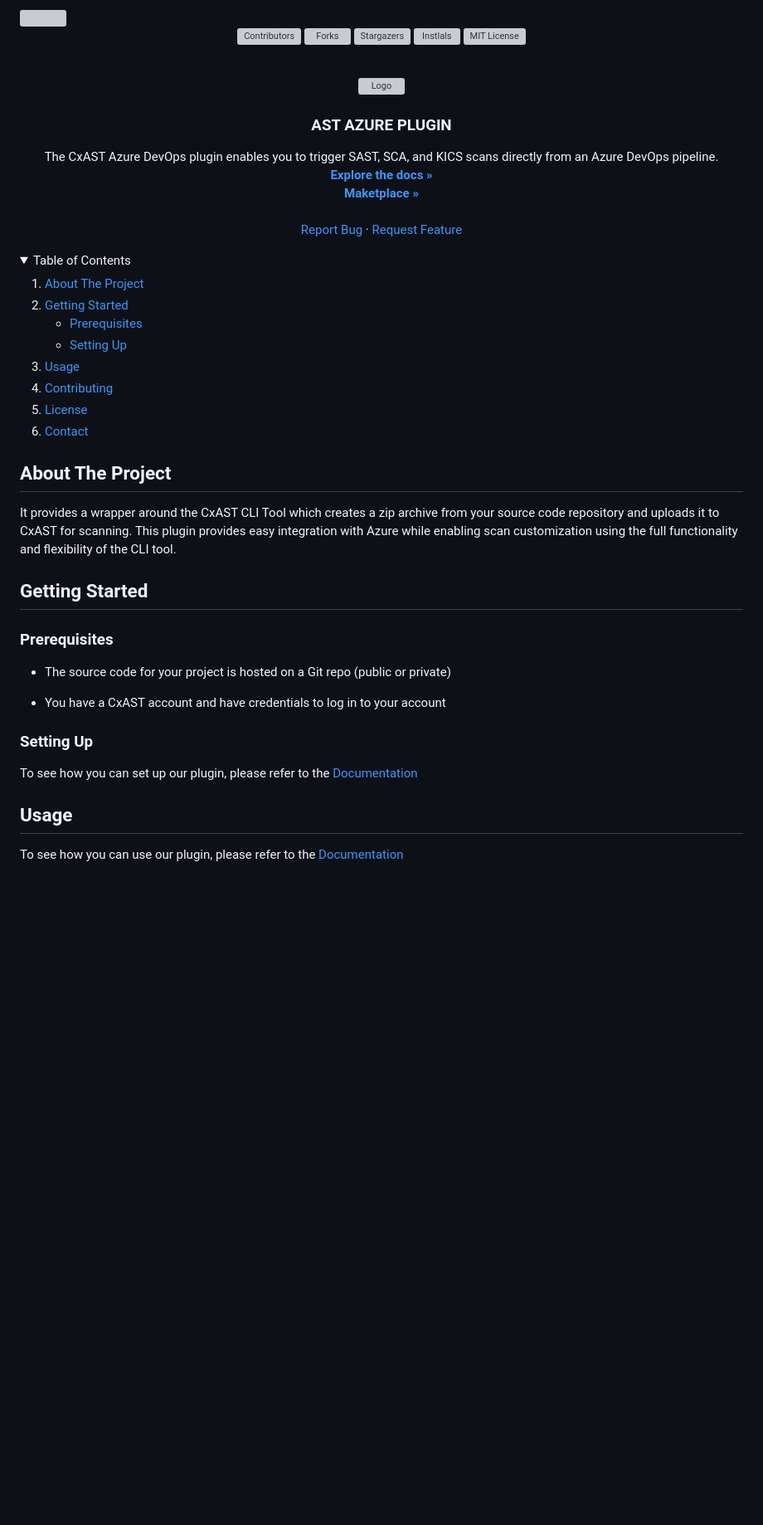
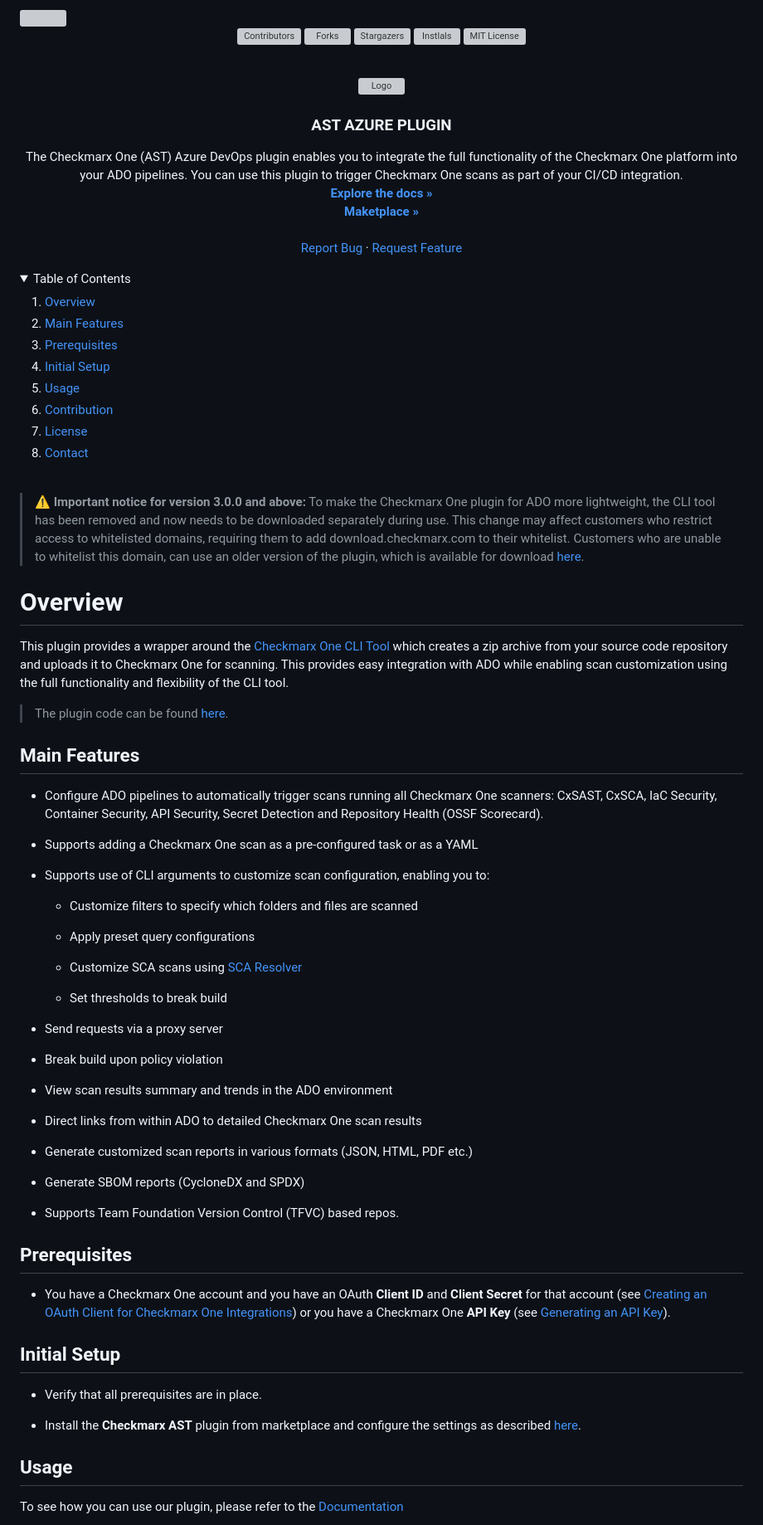
Before and after one commit to Checkmarx/ast-azure-plugin, a Markdown page: README.md, the part around one of its changes. Shown at 83% size. Rendered like a GitHub page; folded sections open; blank space fills up the shorter version; grey boxes are pictures that could not be loaded.

Commit message:
updated logo and content in redme.md file

```diff
--- a/README.md
+++ b/README.md
@@ -19,7 +19,7 @@
 <h3 align="center">AST AZURE PLUGIN</h3>
 
   <p align="center">
-    The CxAST Azure DevOps plugin enables you to trigger SAST, SCA, and KICS scans directly from an Azure DevOps pipeline.
+    The Checkmarx One (AST) Azure DevOps plugin enables you to integrate the full functionality of the Checkmarx One platform into your ADO pipelines. You can use this plugin to trigger Checkmarx One scans as part of your CI/CD integration.
     <br/>
     <a href="https://checkmarx.com/resource/documents/en/34965-68710-quick-start-guide---checkmarx-one-azure-devops-plugin.html"><strong>Explore the docs »</strong></a>
     <br />
@@ -38,41 +38,70 @@
 <details>
   <summary>Table of Contents</summary>
   <ol>
-    <li>
-      <a href="#about-the-project">About The Project</a>
-    </li>
-    <li>
-      <a href="#getting-started">Getting Started</a>
-      <ul>
-        <li><a href="#prerequisites">Prerequisites</a></li>
-        <li><a href="#setting-up">Setting Up</a></li>
-      </ul>
-    </li>
+    <li><a href="#overview">Overview</a></li>
+    <li><a href="#main-features">Main Features</a></li>
+    <li><a href="#prerequisites">Prerequisites</a></li>
+    <li><a href="#initial-setup">Initial Setup</a></li>
     <li><a href="#usage">Usage</a></li>
-    <li><a href="#contributing">Contributing</a></li>
+    <li><a href="#contribution">Contribution</a></li>
     <li><a href="#license">License</a></li>
     <li><a href="#contact">Contact</a></li>
   </ol>
 </details>
+<br/>
+
+> ⚠️ **Important notice for version 3.0.0 and above:**
+> To make the Checkmarx One plugin for ADO more lightweight, the CLI tool has been removed and now needs to be downloaded separately during use. This change may affect customers who restrict access to whitelisted domains, requiring them to add download.checkmarx.com to their whitelist. Customers who are unable to whitelist this domain, can use an older version of the plugin, which is available for download [here](https://github.com/Checkmarx/ast-azure-plugin/releases).
+
+# Overview
+
+This plugin provides a wrapper around the [Checkmarx One CLI
+Tool](https://checkmarx.com/resource/documents/en/34965-68620-checkmarx-one-cli-tool.html) which creates a zip archive from your source code repository and uploads it to Checkmarx One for scanning. This provides easy integration with ADO while enabling scan customization using the full functionality and flexibility of the CLI tool.
+
+> The plugin code can be found [here](https://github.com/Checkmarx/ast-azure-plugin).
 
 
+## Main Features
 
-<!-- ABOUT THE PROJECT -->
-## About The Project
+-   Configure ADO pipelines to automatically trigger scans running all Checkmarx One scanners: CxSAST, CxSCA, IaC Security, Container Security, API Security, Secret Detection and Repository Health (OSSF Scorecard).
 
-It provides a wrapper around the CxAST CLI Tool which creates a zip archive from your source code repository and uploads it to CxAST for scanning. This plugin provides easy integration with Azure while enabling scan customization using the full functionality and flexibility of the CLI tool.
-<!-- GETTING STARTED -->
-## Getting Started
+-   Supports adding a Checkmarx One scan as a pre-configured task or as a YAML
 
-### Prerequisites
+-   Supports use of CLI arguments to customize scan configuration, enabling you to:
 
-- The source code for your project is hosted on a Git repo (public or private)
+    -   Customize filters to specify which folders and files are scanned
 
-- You have a CxAST account and have credentials to log in to your account
+    -   Apply preset query configurations
 
-### Setting Up
+    -   Customize SCA scans using [SCA Resolver](https://checkmarx.com/resource/documents/en/34965-19196-checkmarx-sca-resolver.html)
 
-To see how you can set up our plugin, please refer to the [Documentation](https://checkmarx.com/resource/documents/en/34965-68710-quick-start-guide---checkmarx-one-azure-devops-plugin.html)
+    -   Set thresholds to break build
+
+-   Send requests via a proxy server
+
+-   Break build upon policy violation
+
+-   View scan results summary and trends in the ADO environment
+
+-   Direct links from within ADO to detailed Checkmarx One scan results
+
+-   Generate customized scan reports in various formats (JSON, HTML, PDF etc.)
+
+-   Generate SBOM reports (CycloneDX and SPDX)
+
+-   Supports Team Foundation Version Control (TFVC) based repos.
+
+## Prerequisites
+
+-   You have a Checkmarx One account and you have an OAuth **Client
+    ID** and **Client Secret** for that account (see [Creating an OAuth
+    Client for Checkmarx One Integrations](https://checkmarx.com/resource/documents/en/34965-118315-authentication-for-checkmarx-one-cli.html#UUID-a4e31a96-1f36-6293-e95a-97b4b9189060_UUID-4123a2ff-32d0-2287-8dd2-3c36947f675e)) or you have a Checkmarx One **API Key** (see [Generating an API Key](https://checkmarx.com/resource/documents/en/34965-118315-authentication-for-checkmarx-one-cli.html#UUID-a4e31a96-1f36-6293-e95a-97b4b9189060_UUID-1e7abdfa-77eb-2a6c-f12a-c812a1e1dcf7)).
+
+## Initial Setup
+
+-   Verify that all prerequisites are in place.
+
+-   Install the **Checkmarx AST** plugin from marketplace and configure the settings as described [here](https://checkmarx.com/resource/documents/en/34965-68712-checkmarx-one-azure-devops-plugin-initial-setup.html).
 
 
 ## Usage
```
Also changed, not shown: other parts of README.md (+2 -2 lines).
